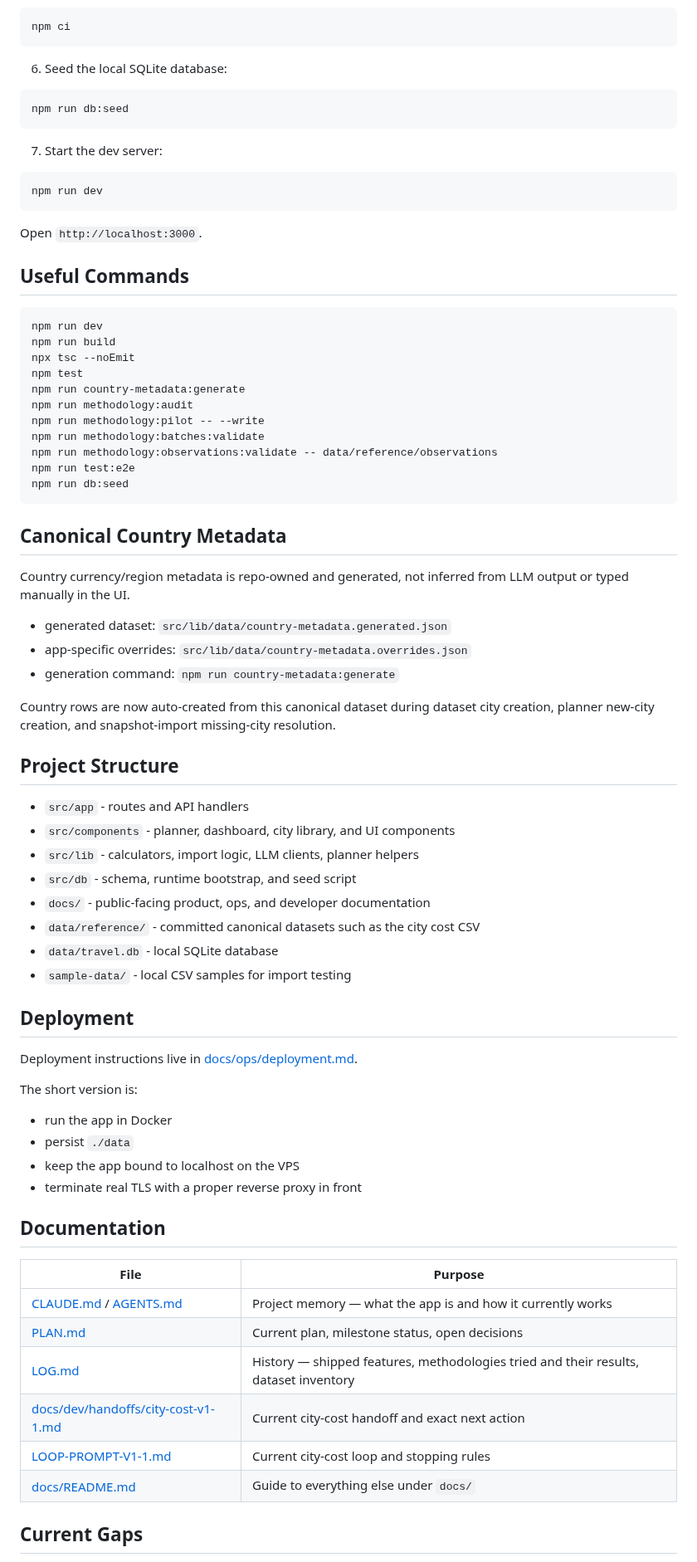
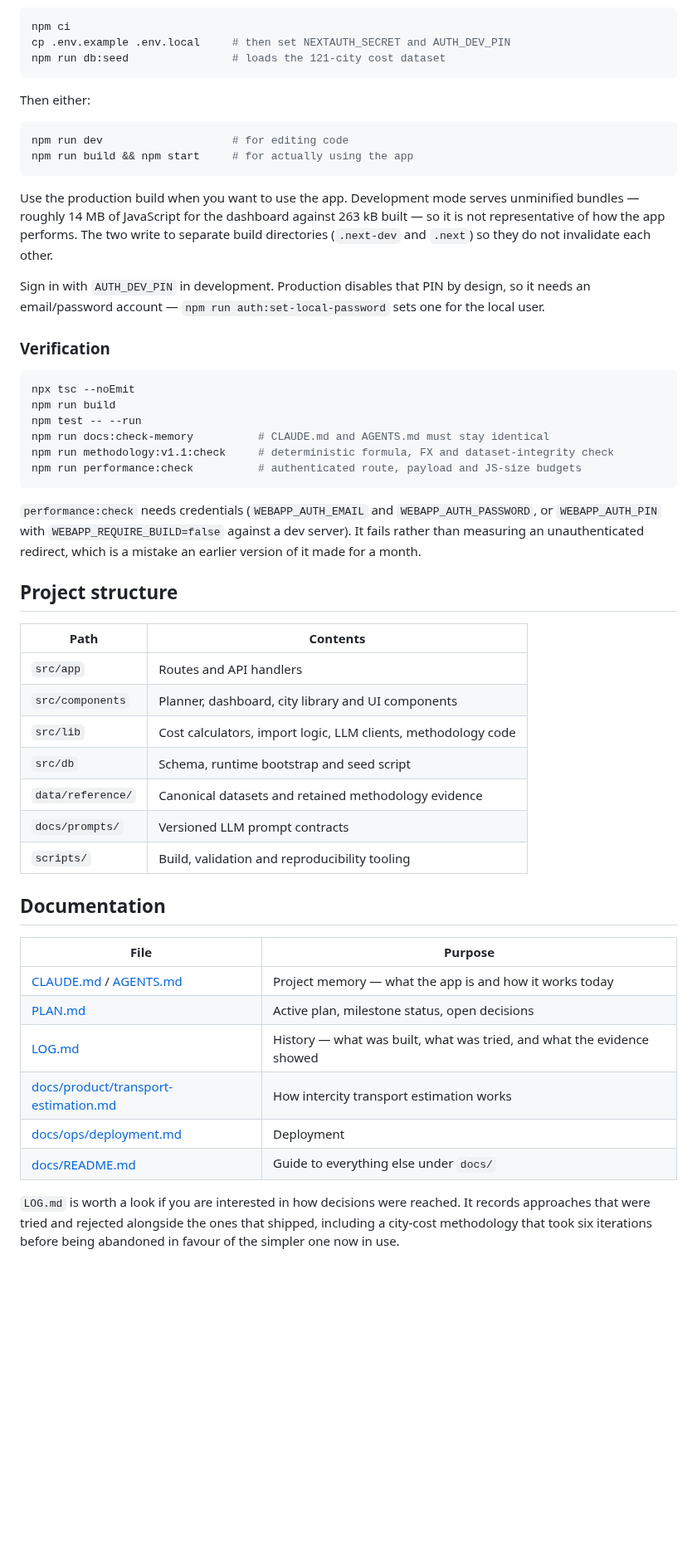
Before and after one commit to mwilczynska/holiday-spend, a Markdown page: README.md, the part around one of its changes. Shown at 83% size. GitHub-like rendering; blank space fills up the shorter version.

````diff
--- a/README.md
+++ b/README.md
@@ -45,79 +86,63 @@ It combines itinerary planning, city-by-city budget modelling, actual expense tr
 
 ```bash
 npm ci
+cp .env.example .env.local     # then set NEXTAUTH_SECRET and AUTH_DEV_PIN
+npm run db:seed                # loads the 121-city cost dataset
 ```
 
-6. Seed the local SQLite database:
+Then either:
 
 ```bash
-npm run db:seed
+npm run dev                    # for editing code
+npm run build && npm start     # for actually using the app
 ```
 
-7. Start the dev server:
+Use the production build when you want to use the app. Development mode serves unminified bundles — roughly
+14 MB of JavaScript for the dashboard against 263 kB built — so it is not representative of how the app performs.
+The two write to separate build directories (`.next-dev` and `.next`) so they do not invalidate each other.
+
+Sign in with `AUTH_DEV_PIN` in development. Production disables that PIN by design, so it needs an
+email/password account — `npm run auth:set-local-password` sets one for the local user.
+
+### Verification
 
 ```bash
-npm run dev
+npx tsc --noEmit
+npm run build
+npm test -- --run
+npm run docs:check-memory          # CLAUDE.md and AGENTS.md must stay identical
+npm run methodology:v1.1:check     # deterministic formula, FX and dataset-integrity check
+npm run performance:check          # authenticated route, payload and JS-size budgets
 ```
 
-Open `http://localhost:3000`.
+`performance:check` needs credentials (`WEBAPP_AUTH_EMAIL` and `WEBAPP_AUTH_PASSWORD`, or `WEBAPP_AUTH_PIN` with
+`WEBAPP_REQUIRE_BUILD=false` against a dev server). It fails rather than measuring an unauthenticated redirect,
+which is a mistake an earlier version of it made for a month.
 
-## Useful Commands
+## Project structure
 
-```bash
-npm run dev
-npm run build
-npx tsc --noEmit
-npm test
-npm run country-metadata:generate
-npm run methodology:audit
-npm run methodology:pilot -- --write
-npm run methodology:batches:validate
-npm run methodology:observations:validate -- data/reference/observations
-npm run test:e2e
-npm run db:seed
-```
-
-## Canonical Country Metadata
-
-Country currency/region metadata is repo-owned and generated, not inferred from LLM output or typed manually in the UI.
-
-- generated dataset: `src/lib/data/country-metadata.generated.json`
-- app-specific overrides: `src/lib/data/country-metadata.overrides.json`
-- generation command: `npm run country-metadata:generate`
-
-Country rows are now auto-created from this canonical dataset during dataset city creation, planner new-city creation, and snapshot-import missing-city resolution.
-
-## Project Structure
-
-- `src/app` - routes and API handlers
-- `src/components` - planner, dashboard, city library, and UI components
-- `src/lib` - calculators, import logic, LLM clients, planner helpers
-- `src/db` - schema, runtime bootstrap, and seed script
-- `docs/` - public-facing product, ops, and developer documentation
-- `data/reference/` - committed canonical datasets such as the city cost CSV
-- `data/travel.db` - local SQLite database
-- `sample-data/` - local CSV samples for import testing
-
-## Deployment
-
-Deployment instructions live in [docs/ops/deployment.md](./docs/ops/deployment.md).
-
-The short version is:
-- run the app in Docker
-- persist `./data`
-- keep the app bound to localhost on the VPS
-- terminate real TLS with a proper reverse proxy in front
+| Path | Contents |
+| --- | --- |
+| `src/app` | Routes and API handlers |
+| `src/components` | Planner, dashboard, city library and UI components |
+| `src/lib` | Cost calculators, import logic, LLM clients, methodology code |
+| `src/db` | Schema, runtime bootstrap and seed script |
+| `data/reference/` | Canonical datasets and retained methodology evidence |
+| `docs/prompts/` | Versioned LLM prompt contracts |
+| `scripts/` | Build, validation and reproducibility tooling |
 
 ## Documentation
 
 | File | Purpose |
 | --- | --- |
-| [CLAUDE.md](./CLAUDE.md) / [AGENTS.md](./AGENTS.md) | Project memory — what the app is and how it currently works |
-| [PLAN.md](./PLAN.md) | Current plan, milestone status, open decisions |
-| [LOG.md](./LOG.md) | History — shipped features, methodologies tried and their results, dataset inventory |
-| [docs/dev/handoffs/city-cost-v1-1.md](./docs/dev/handoffs/city-cost-v1-1.md) | Current city-cost handoff and exact next action |
-| [LOOP-PROMPT-V1-1.md](./LOOP-PROMPT-V1-1.md) | Current city-cost loop and stopping rules |
+| [CLAUDE.md](./CLAUDE.md) / [AGENTS.md](./AGENTS.md) | Project memory — what the app is and how it works today |
+| [PLAN.md](./PLAN.md) | Active plan, milestone status, open decisions |
+| [LOG.md](./LOG.md) | History — what was built, what was tried, and what the evidence showed |
+| [docs/product/transport-estimation.md](./docs/product/transport-estimation.md) | How intercity transport estimation works |
+| [docs/ops/deployment.md](./docs/ops/deployment.md) | Deployment |
 | [docs/README.md](./docs/README.md) | Guide to everything else under `docs/` |
 
-## Current Gaps
+`LOG.md` is worth a look if you are interested in how decisions were reached. It records approaches that were
+tried and rejected alongside the ones that shipped, including a city-cost methodology that took six iterations
+before being abandoned in favour of the simpler one now in use.
 
````
Also changed, not shown: other parts of README.md (+78 -41 lines), LOG.md (+23 -0 lines), PLAN.md (+1 -1 lines), docs/images/dashboard.jpg (added), docs/images/dataset.jpg (added), docs/images/expenses.jpg (added), docs/images/planner.jpg (added).
